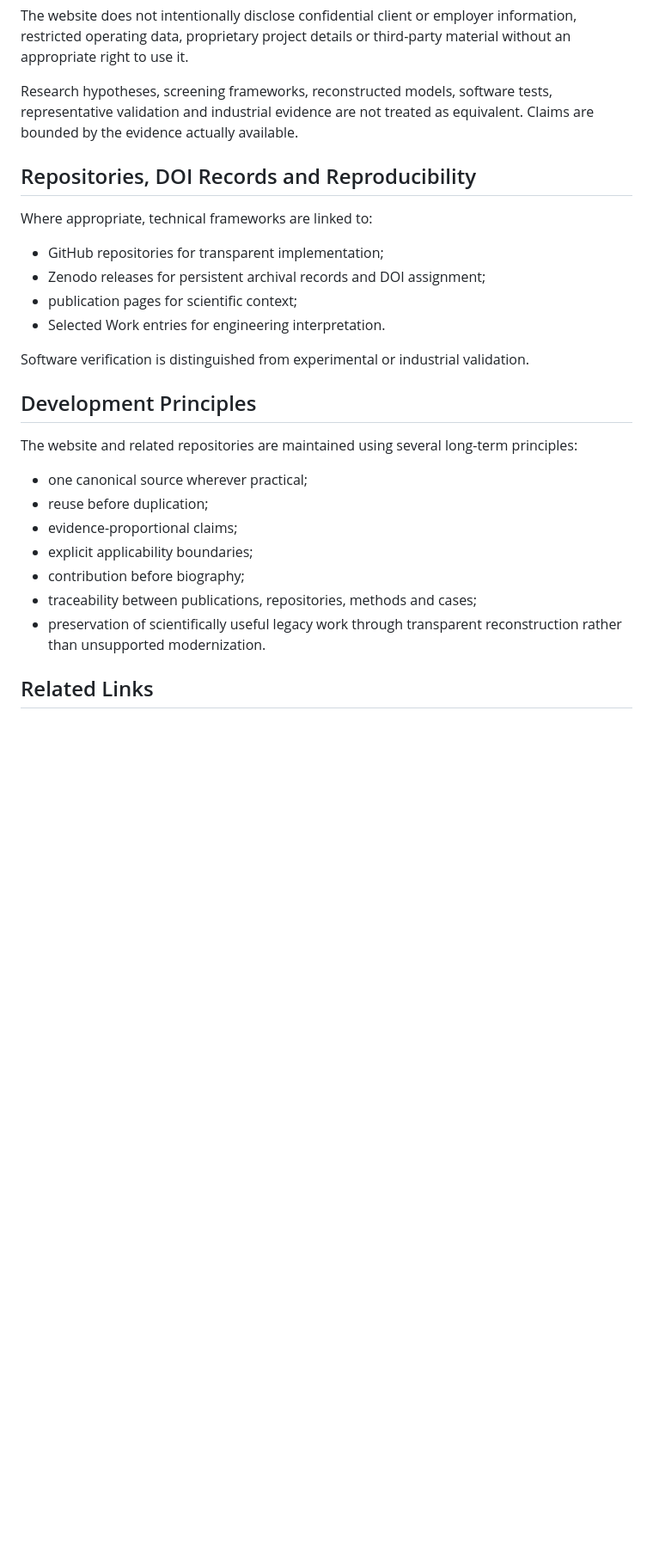
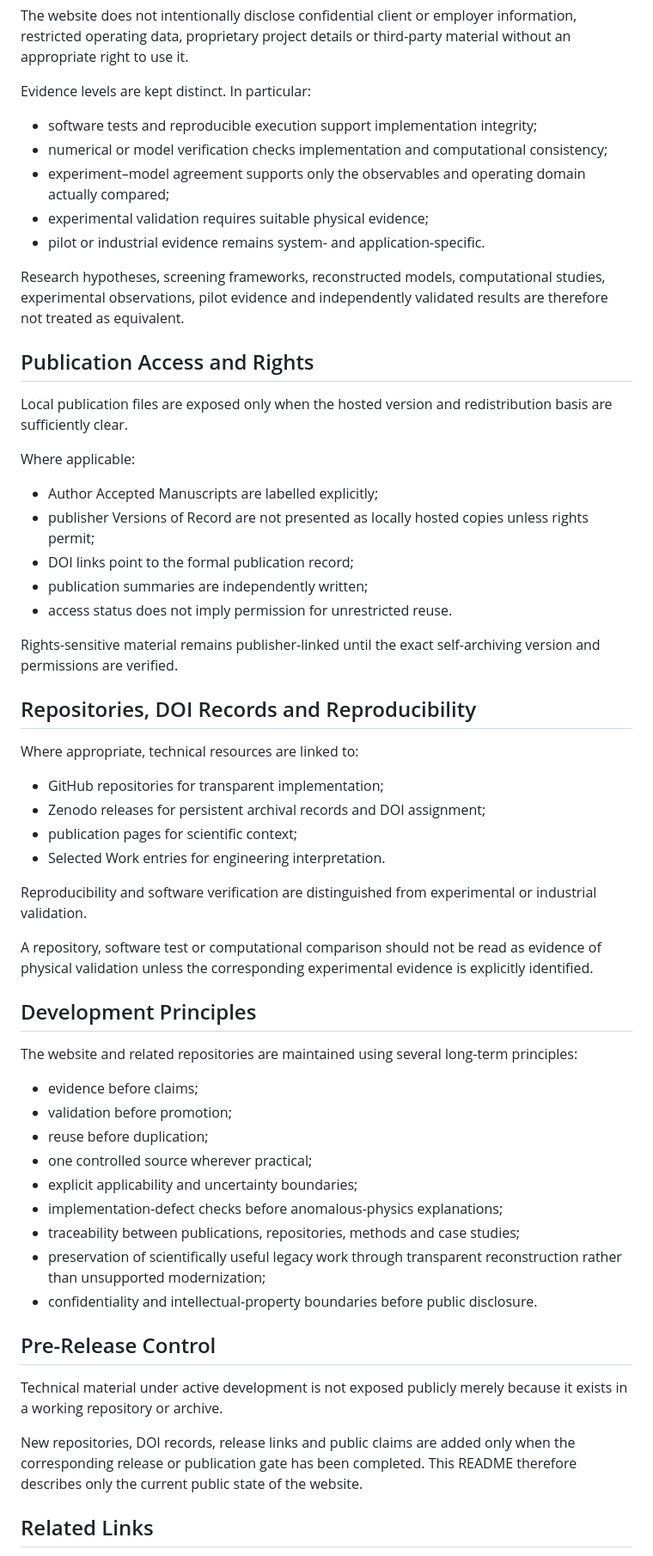
Before and after one commit to saylamah/saylamah.github.io, a Markdown page: README.md, the part around one of its changes. Shown at 86% size. GitHub-like rendering; blank space fills up the shorter version.

```diff
--- a/README.md
+++ b/README.md
@@ -97,30 +101,62 @@ Historical programs, mechanisms, figures, datasets and project materials are rev
 
 The website does not intentionally disclose confidential client or employer information, restricted operating data, proprietary project details or third-party material without an appropriate right to use it.
 
-Research hypotheses, screening frameworks, reconstructed models, software tests, representative validation and industrial evidence are not treated as equivalent. Claims are bounded by the evidence actually available.
+Evidence levels are kept distinct. In particular:
+
+- software tests and reproducible execution support implementation integrity;
+- numerical or model verification checks implementation and computational consistency;
+- experiment–model agreement supports only the observables and operating domain actually compared;
+- experimental validation requires suitable physical evidence;
+- pilot or industrial evidence remains system- and application-specific.
+
+Research hypotheses, screening frameworks, reconstructed models, computational studies, experimental observations, pilot evidence and independently validated results are therefore not treated as equivalent.
+
+## Publication Access and Rights
+
+Local publication files are exposed only when the hosted version and redistribution basis are sufficiently clear.
+
+Where applicable:
+
+- Author Accepted Manuscripts are labelled explicitly;
+- publisher Versions of Record are not presented as locally hosted copies unless rights permit;
+- DOI links point to the formal publication record;
+- publication summaries are independently written;
+- access status does not imply permission for unrestricted reuse.
+
+Rights-sensitive material remains publisher-linked until the exact self-archiving version and permissions are verified.
 
 ## Repositories, DOI Records and Reproducibility
 
-Where appropriate, technical frameworks are linked to:
+Where appropriate, technical resources are linked to:
 
 - GitHub repositories for transparent implementation;
 - Zenodo releases for persistent archival records and DOI assignment;
 - publication pages for scientific context;
 - Selected Work entries for engineering interpretation.
 
-Software verification is distinguished from experimental or industrial validation.
+Reproducibility and software verification are distinguished from experimental or industrial validation.
+
+A repository, software test or computational comparison should not be read as evidence of physical validation unless the corresponding experimental evidence is explicitly identified.
 
 ## Development Principles
 
 The website and related repositories are maintained using several long-term principles:
 
-- one canonical source wherever practical;
+- evidence before claims;
+- validation before promotion;
 - reuse before duplication;
-- evidence-proportional claims;
-- explicit applicability boundaries;
-- contribution before biography;
-- traceability between publications, repositories, methods and cases;
-- preservation of scientifically useful legacy work through transparent reconstruction rather than unsupported modernization.
+- one controlled source wherever practical;
+- explicit applicability and uncertainty boundaries;
+- implementation-defect checks before anomalous-physics explanations;
+- traceability between publications, repositories, methods and case studies;
+- preservation of scientifically useful legacy work through transparent reconstruction rather than unsupported modernization;
+- confidentiality and intellectual-property boundaries before public disclosure.
+
+## Pre-Release Control
+
+Technical material under active development is not exposed publicly merely because it exists in a working repository or archive.
+
+New repositories, DOI records, release links and public claims are added only when the corresponding release or publication gate has been completed. This README therefore describes only the current public state of the website.
 
 ## Related Links
 
```
Also changed, not shown: other parts of README.md (+36 -32 lines).
